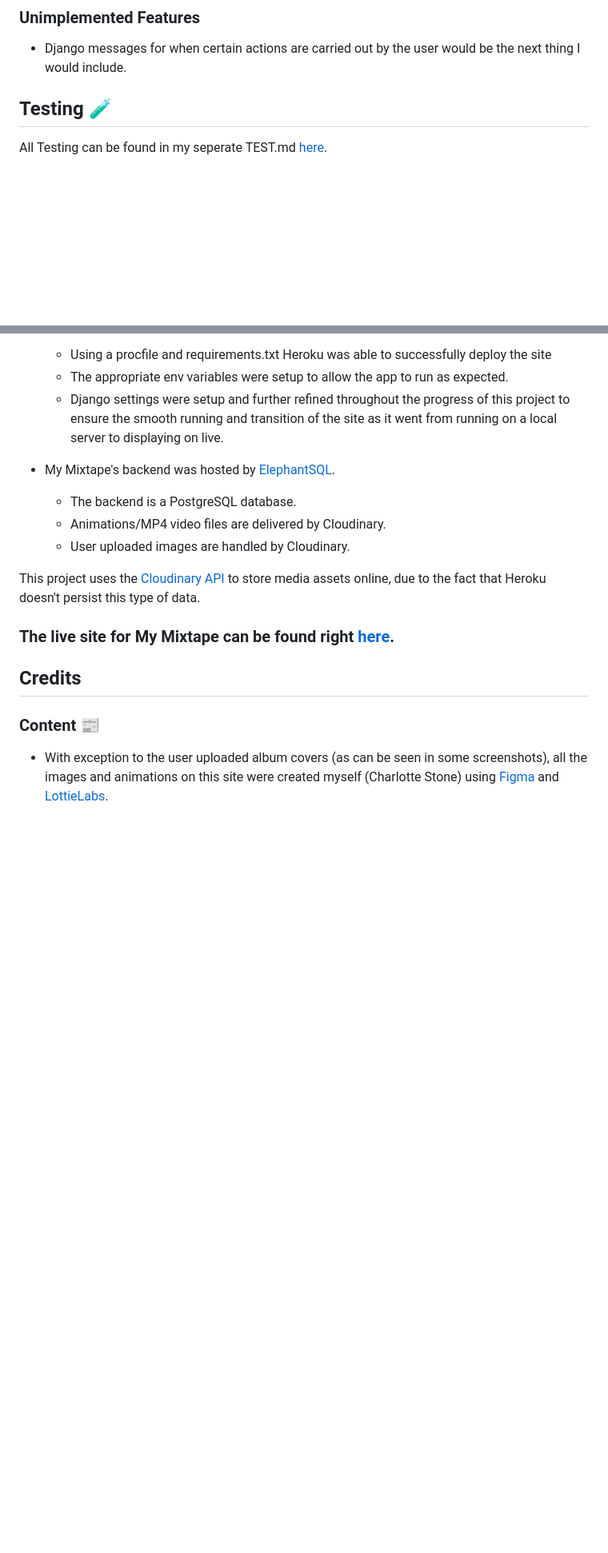
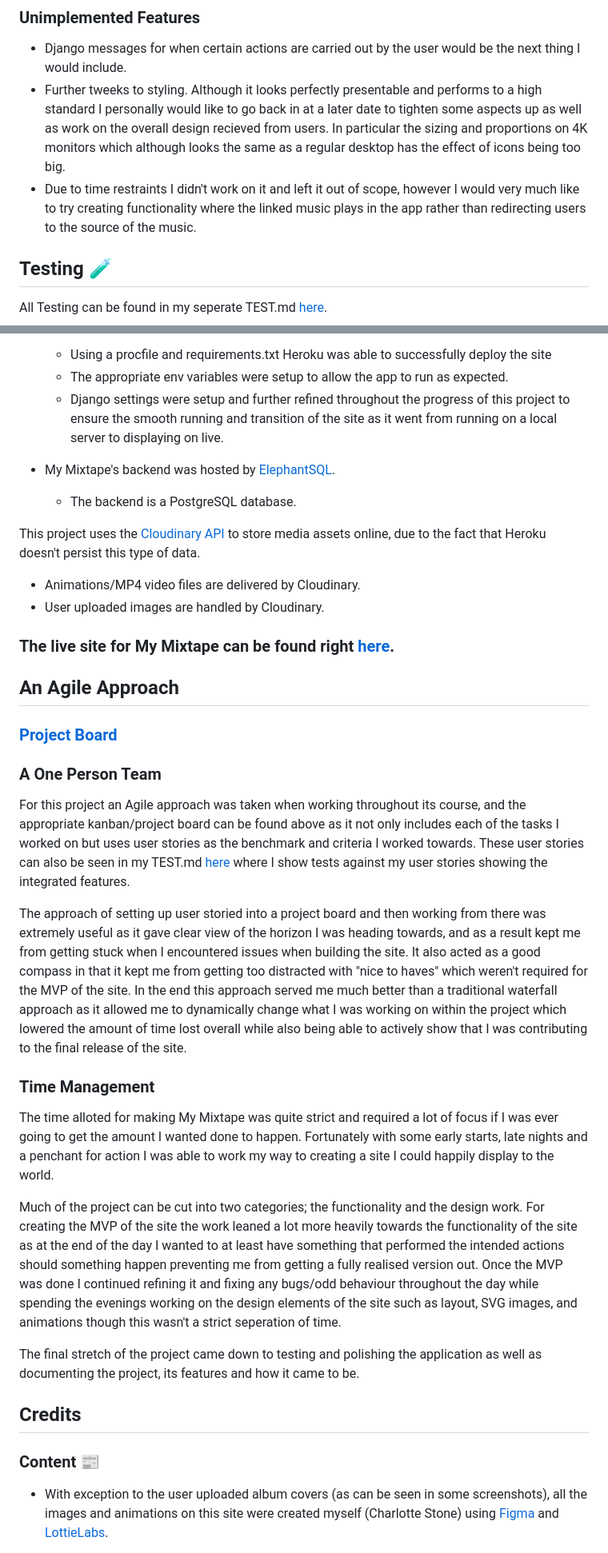
Before and after one commit to Terafora/My-Mixtape, a Markdown page: README.md, 2 parts joined by grey strips. Shown at 80% size. GitHub-like rendering; blank space fills up the shorter version.

Commit message:
Update README.md with penultimate changes

```diff
--- a/README.md
+++ b/README.md
@@ -98,6 +100,8 @@ At the bottom of every mixtape's tracklist is a little share button that you can
 ### Unimplemented Features
 
 - Django messages for when certain actions are carried out by the user would be the next thing I would include.
+- Further tweeks to styling. Although it looks perfectly presentable and performs to a high standard I personally would like to go back in at a later date to tighten some aspects up as well as work on the overall design recieved from users. In particular the sizing and proportions on 4K monitors which although looks the same as a regular desktop has the effect of icons being too big.
+- Due to time restraints I didn't work on it and left it out of scope, however I would very much like to try creating functionality where the linked music plays in the app rather than redirecting users to the source of the music.
 
 ## Testing 🧪
 
@@ -112,12 +116,32 @@ All Testing can be found in my seperate TEST.md [here](https://github.com/Terafo
 
 - My Mixtape's backend was hosted by [ElephantSQL](https://www.elephantsql.com).
   - The backend is a PostgreSQL database.
+
+This project uses the [Cloudinary API](https://cloudinary.com) to store media assets online, due to the fact that Heroku doesn't persist this type of data.
   - Animations/MP4 video files are delivered by Cloudinary.
   - User uploaded images are handled by Cloudinary.
 
-This project uses the [Cloudinary API](https://cloudinary.com) to store media assets online, due to the fact that Heroku doesn't persist this type of data.
+### The live site for My Mixtape can be found right [here](https://my-mix-tapes-a7ee13848429.herokuapp.com).
 
-### The live site for My Mixtape can be found right [here](https://my-mix-tapes-a7ee13848429.herokuapp.com).
+## An Agile Approach
+
+### [Project Board](https://github.com/users/Terafora/projects/6/views/1)
+
+### A One Person Team
+
+For this project an Agile approach was taken when working throughout its course, and the appropriate kanban/project board can be found above as it not only includes each of the tasks I worked on but uses user stories as the benchmark and criteria I worked towards. These user stories can also be seen in my TEST.md [here](https://github.com/Terafora/My-Mixtape/blob/main/TEST.md) where I show tests against my user stories showing the integrated features.
+
+The approach of setting up user storied into a project board and then working from there was extremely useful as it gave clear view of the horizon I was heading towards, and as a result kept me from getting stuck when I encountered issues when building the site. It also acted as a good compass in that it kept me from getting too distracted with "nice to haves" which weren't required for the MVP of the site. In the end this approach served me much better than a traditional waterfall approach as it allowed me to dynamically change what I was working on within the project which lowered the amount of time lost overall while also being able to actively show that I was contributing to the final release of the site.
+
+### Time Management
+
+The time alloted for making My Mixtape was quite strict and required a lot of focus if I was ever going to get the amount I wanted done to happen. Fortunately with some early starts, late nights and a penchant for action I was able to work my way to creating a site I could happily display to the world.
+
+Much of the project can be cut into two categories; the functionality and the design work.
+For creating the MVP of the site the work leaned a lot more heavily towards the functionality of the site as at the end of the day I wanted to at least have something that performed the intended actions should something happen preventing me from getting a fully realised version out.
+Once the MVP was done I continued refining it and fixing any bugs/odd behaviour throughout the day while spending the evenings working on the design elements of the site such as layout, SVG images, and animations though this wasn't a strict seperation of time.
+
+The final stretch of the project came down to testing and polishing the application as well as documenting the project, its features and how it came to be.
 
 ## Credits
 
```
Also changed, not shown: other parts of README.md (+9 -3 lines).
